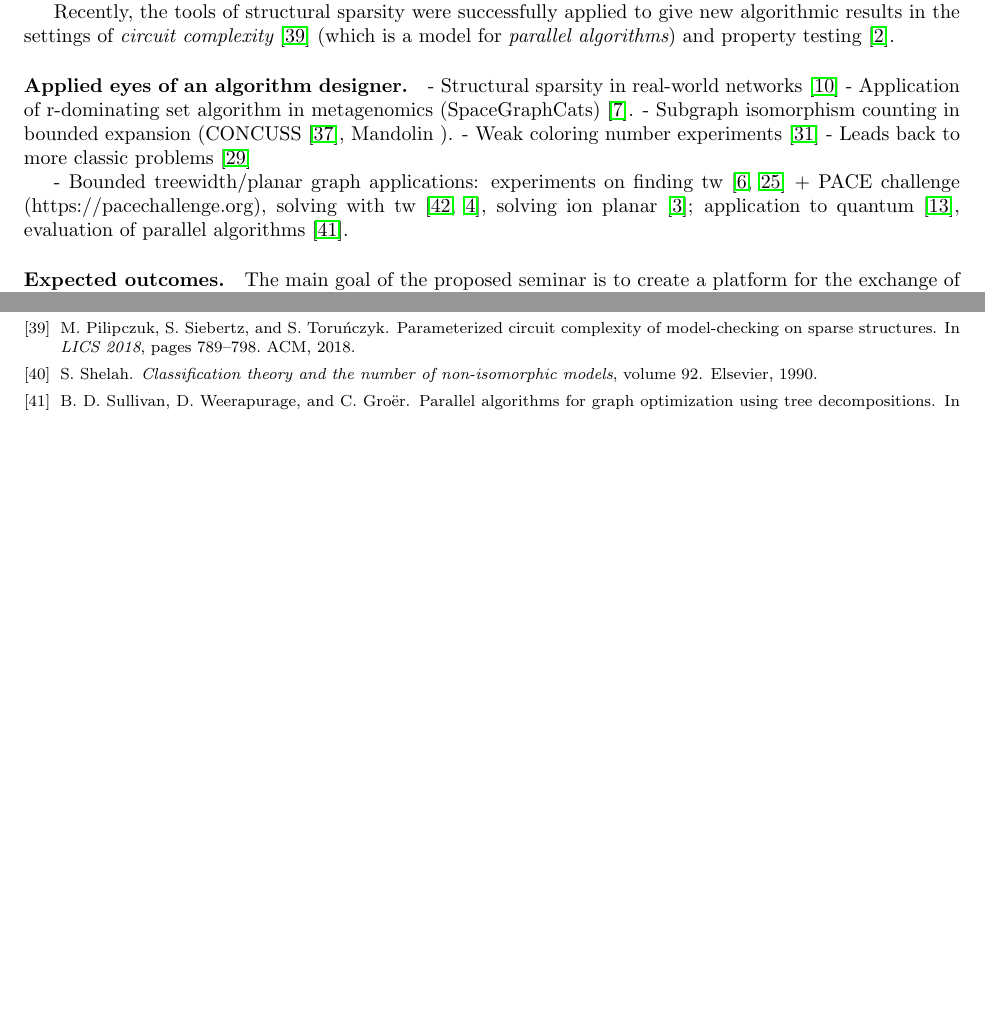
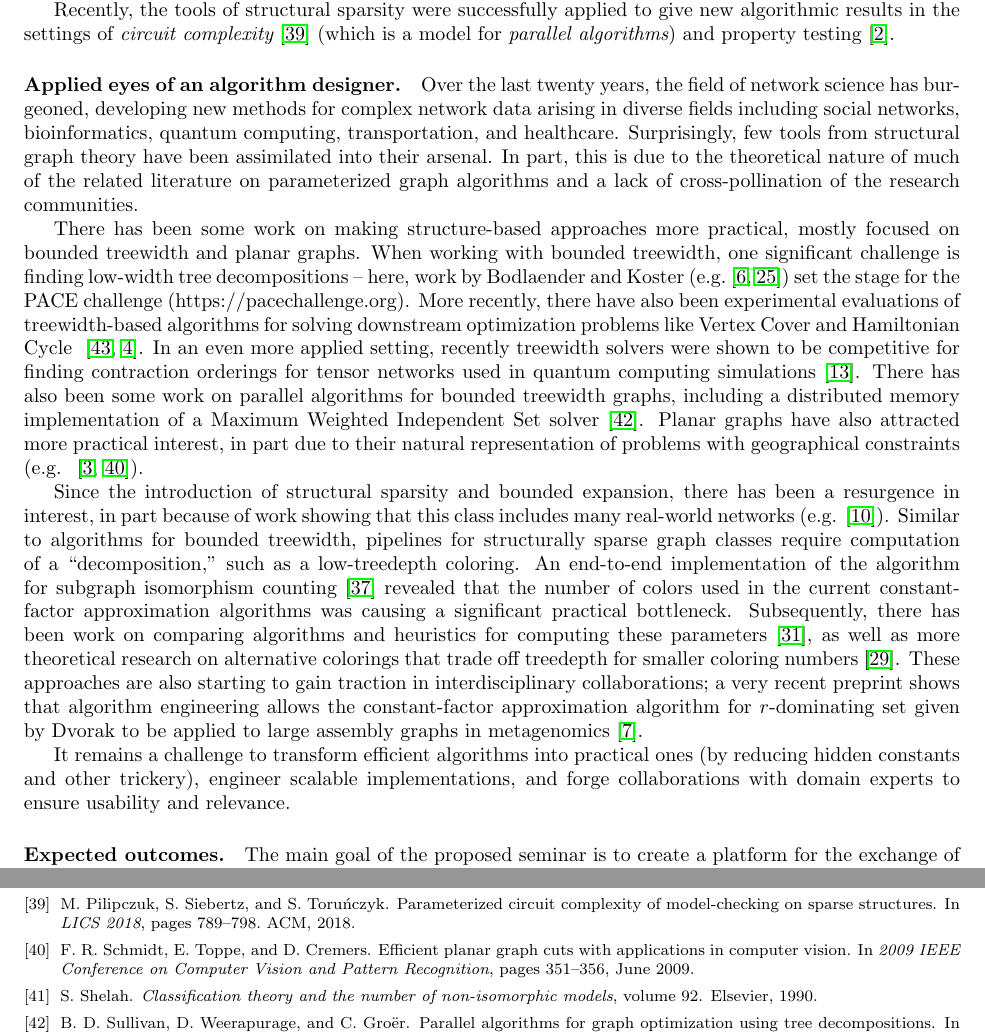
Before and after one commit to michalpilipczuk/sparsity_dagstuhl, a LaTeX paper (proposal.tex, which reads applications.tex, references.bib): two parts of pages 5 and 7 of 16 before the commit and two parts of pages 5 and 8 of 17 after it, joined at a grey line, cut so that both start at the same text, the shorter picture padded with empty space. Compiled offline with pdfLaTeX.

Commit message:
really rough first outline of application section.

```diff
--- a/applications.tex
+++ b/applications.tex
@@ -1,10 +1,40 @@
 \paragraph*{Applied eyes of an algorithm designer.}
 
-- Structural sparsity in real-world networks~\cite{demaine2018sparsity}
-- Application of r-dominating set algorithm in metagenomics (SpaceGraphCats)~\cite{brown2018metagenome}.
-- Subgraph isomorphism counting in bounded expansion (CONCUSS~\cite{obrien2017concuss}, Mandolin ).
-- Weak coloring number experiments~\cite{wojciech2018quasiwide}
-- Leads back to more classic problems~\cite{kun2018lincolor}
+Over the last twenty years, the field of network science
+has burgeoned, developing new methods for complex network data arising
+in diverse fields including social networks, bioinformatics, quantum computing,
+transportation, and healthcare. Surprisingly, few tools from structural graph theory have been assimilated into
+their arsenal. In part, this is due to the theoretical nature of
+much of the related literature on parameterized graph algorithms
+and a lack of cross-pollination of the research
+communities.
 
-- Bounded treewidth/planar graph applications:
-experiments on finding tw~\cite{bodlaender2006-tw, koster2001-tw} + PACE challenge (https://pacechallenge.org), solving with tw~\cite{ziobro2018hamcycle-tw, alber2005vc-tw}, solving ion planar~\cite{alber2001-planar}; application to quantum~\cite{dumitrescu2018tensors}, evaluation of parallel algorithms~\cite{sullivan2013paralleltd}.
+There has been some work on making structure-based approaches more practical, mostly focused on
+bounded treewidth and planar graphs. When working with bounded treewidth, one significant
+challenge is finding low-width tree decompositions -- here, work by Bodlaender and Koster (e.g.~\cite{bodlaender2006-tw, koster2001-tw})
+set the stage for the PACE challenge (https://pacechallenge.org). More recently, there have also been
+experimental evaluations of treewidth-based algorithms for solving downstream optimization problems like
+Vertex Cover and Hamiltonian Cycle ~\cite{ziobro2018hamcycle-tw, alber2005vc-tw}. In an even more
+applied setting, recently treewidth solvers were shown to be competitive for finding contraction orderings
+for tensor networks used in quantum computing simulations~\cite{dumitrescu2018tensors}. There has also been some
+work on parallel algorithms for bounded treewidth graphs, including a distributed memory implementation of a
+Maximum Weighted Independent Set solver~\cite{sullivan2013paralleltd}.
+Planar graphs have also attracted more practical interest, in part due to their natural representation of problems with geographical
+constraints (e.g. ~\cite{alber2001-planar, schmidt2009-planarvision}).
+
+Since the introduction of structural sparsity and bounded expansion,
+there has been a resurgence in interest, in part because of work showing that
+this class includes many real-world networks (e.g. \cite{demaine2018sparsity}).
+Similar to algorithms for bounded treewidth, pipelines for structurally sparse graph classes
+require computation of a ``decomposition,'' such as a low-treedepth coloring. An end-to-end implementation
+of the algorithm for subgraph isomorphism counting~\cite{obrien2017concuss} revealed that the
+number of colors used in the current constant-factor approximation algorithms was causing a significant
+practical bottleneck. Subsequently, there has been work on comparing algorithms and heuristics
+for computing these parameters~\cite{wojciech2018quasiwide}, as well as more theoretical research
+on alternative colorings that trade off treedepth for smaller coloring numbers~\cite{kun2018lincolor}.
+These approaches are also starting to gain traction in interdisciplinary collaborations; a very recent
+preprint shows that algorithm engineering allows the constant-factor approximation algorithm
+for $r$-dominating set given by Dvorak to be applied to large assembly graphs in metagenomics~\cite{brown2018metagenome}.
+
+It remains a challenge to transform efficient algorithms into practical ones (by reducing hidden constants and other trickery),
+engineer scalable implementations, and forge collaborations with domain experts to ensure usability and relevance.
--- a/references.bib
+++ b/references.bib
@@ -510,0 +517 @@ pages="1--14",
+pages={351-356},
```
Also changed, not shown: references.bib (9 more changed lines).
